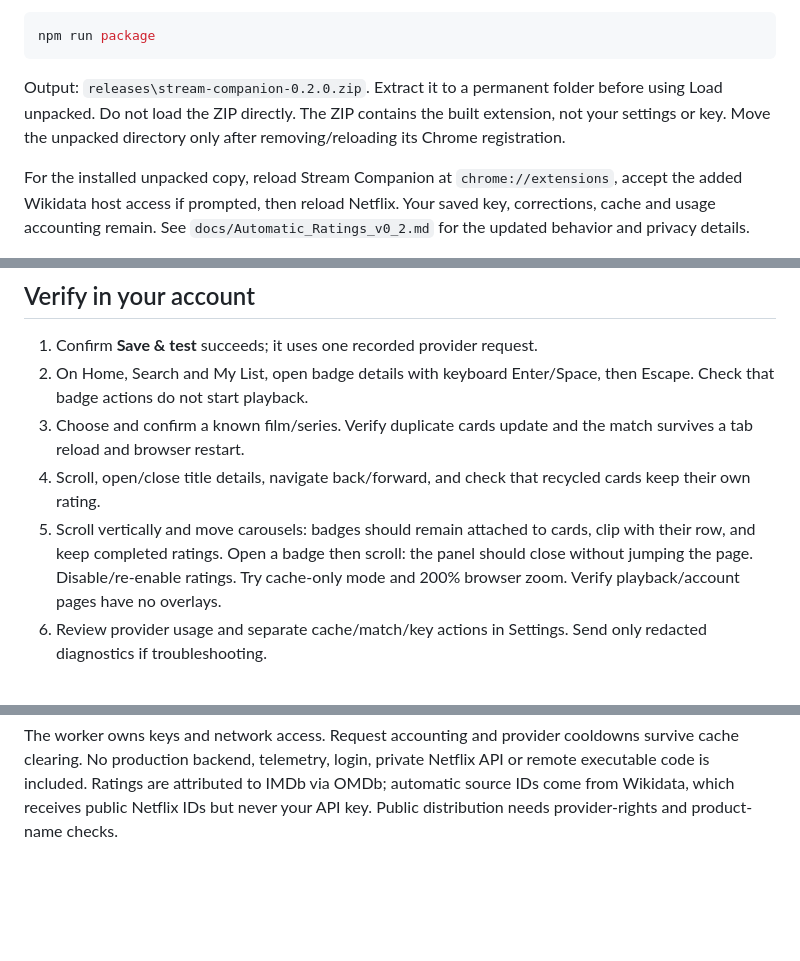
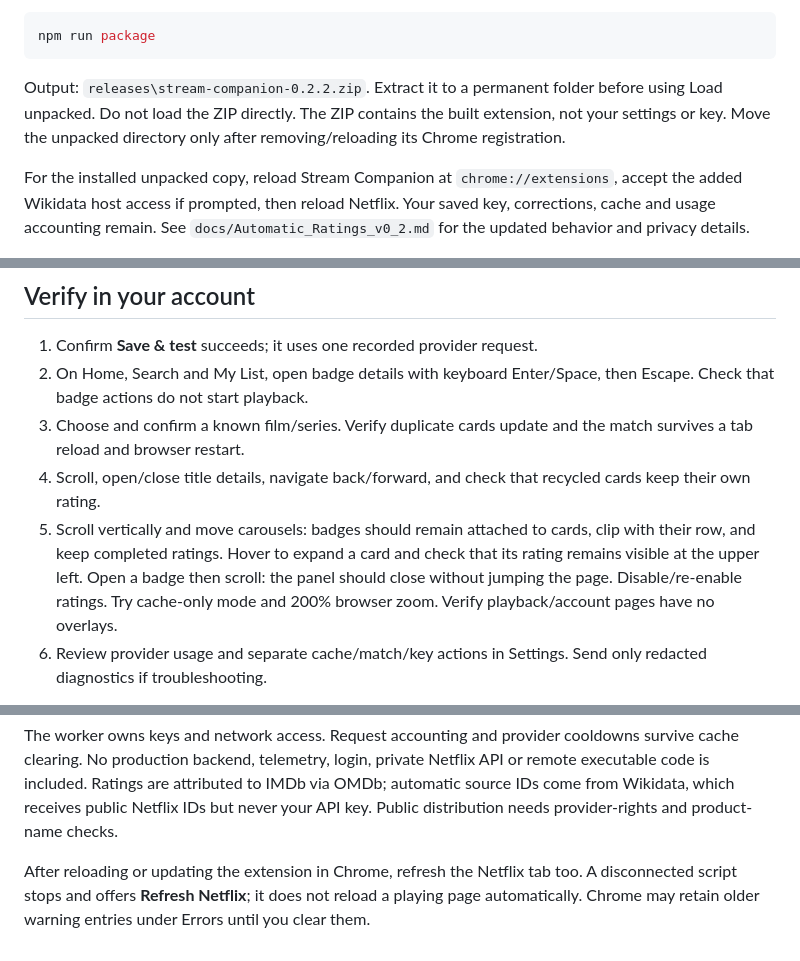
Before and after one commit to tyagishubham177/stream-companion, a Markdown page: README.md, 3 parts joined by grey strips. Drawn GitHub-style; blank space fills up the shorter version.

Commit message:
fix: recover cleanly after reload and rate expanded previews

````diff
--- a/README.md
+++ b/README.md
@@ -41,7 +41,7 @@ To make a local ZIP:
 npm run package
 ```
 
-Output: `releases\stream-companion-0.2.0.zip`. Extract it to a permanent folder before using Load unpacked. Do not load the ZIP directly. The ZIP contains the built extension, not your settings or key. Move the unpacked directory only after removing/reloading its Chrome registration.
+Output: `releases\stream-companion-0.2.2.zip`. Extract it to a permanent folder before using Load unpacked. Do not load the ZIP directly. The ZIP contains the built extension, not your settings or key. Move the unpacked directory only after removing/reloading its Chrome registration.
 
 For the installed unpacked copy, reload Stream Companion at `chrome://extensions`, accept the added Wikidata host access if prompted, then reload Netflix. Your saved key, corrections, cache and usage accounting remain. See `docs/Automatic_Ratings_v0_2.md` for the updated behavior and privacy details.
 
@@ -51,7 +51,7 @@ For the installed unpacked copy, reload Stream Companion at `chrome://extensions
 2. On Home, Search and My List, open badge details with keyboard Enter/Space, then Escape. Check that badge actions do not start playback.
 3. Choose and confirm a known film/series. Verify duplicate cards update and the match survives a tab reload and browser restart.
 4. Scroll, open/close title details, navigate back/forward, and check that recycled cards keep their own rating.
-5. Scroll vertically and move carousels: badges should remain attached to cards, clip with their row, and keep completed ratings. Open a badge then scroll: the panel should close without jumping the page. Disable/re-enable ratings. Try cache-only mode and 200% browser zoom. Verify playback/account pages have no overlays.
+5. Scroll vertically and move carousels: badges should remain attached to cards, clip with their row, and keep completed ratings. Hover to expand a card and check that its rating remains visible at the upper left. Open a badge then scroll: the panel should close without jumping the page. Disable/re-enable ratings. Try cache-only mode and 200% browser zoom. Verify playback/account pages have no overlays.
 6. Review provider usage and separate cache/match/key actions in Settings. Send only redacted diagnostics if troubleshooting.
 
 Browse cards often lack release year/type. Version 0.2 resolves their public Netflix IDs automatically, rather than guessing from title popularity. If a unique ID mapping is absent, actual movie details can still supply evidence for the strict fallback. Series dates remain conservative. Modern browse and Continue Watching selectors were inspected on 5 November 2026; unrecognized layouts fail closed.
@@ -78,3 +78,5 @@ Fresh cached data makes no provider call, including repeated cards and cached co
 Mappings use platform + title identity. Rating caches distinguish external identity, source and provider. New platforms do not inherit another platform's corrections. Add an adapter and exact host permissions when implementing the next supported service; no runtime plugin framework is required.
 
 The worker owns keys and network access. Request accounting and provider cooldowns survive cache clearing. No production backend, telemetry, login, private Netflix API or remote executable code is included. Ratings are attributed to IMDb via OMDb; automatic source IDs come from Wikidata, which receives public Netflix IDs but never your API key. Public distribution needs provider-rights and product-name checks.
+
+After reloading or updating the extension in Chrome, refresh the Netflix tab too. A disconnected script stops and offers **Refresh Netflix**; it does not reload a playing page automatically. Chrome may retain older warning entries under Errors until you clear them.
````
Also changed, not shown: docs/adapter-notes.md (+2 -0 lines), docs/verification.md (+12 -4 lines), docs/images/netflix-scroll-stability.jpg (added), 12 other files.
